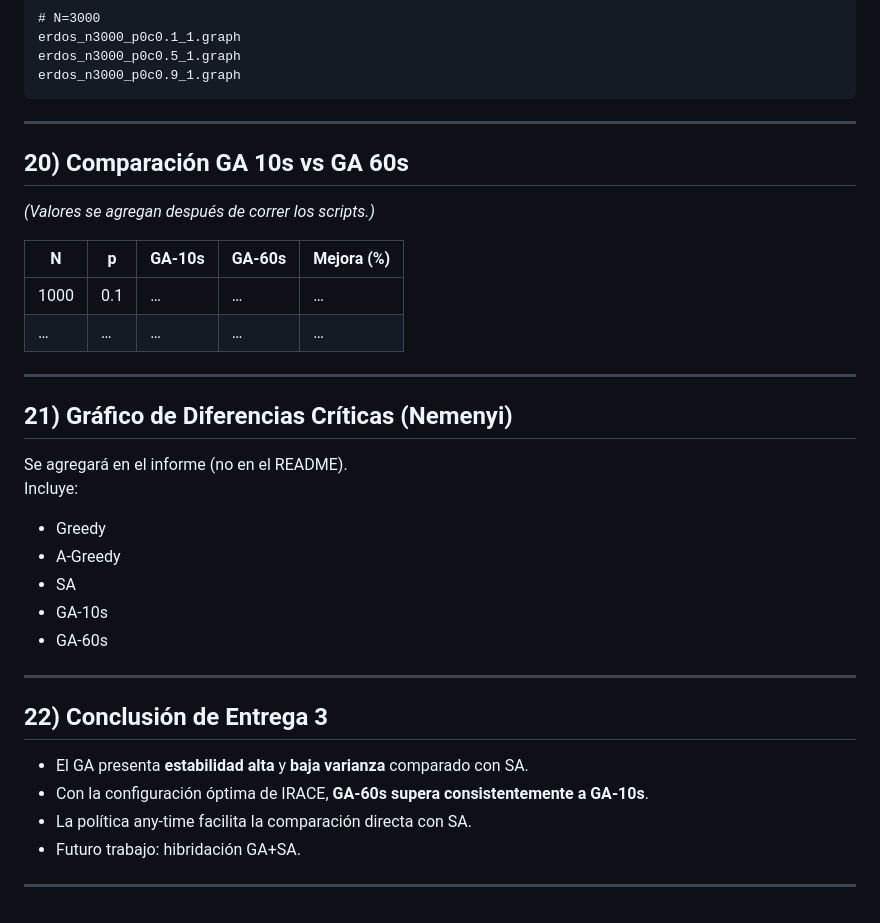
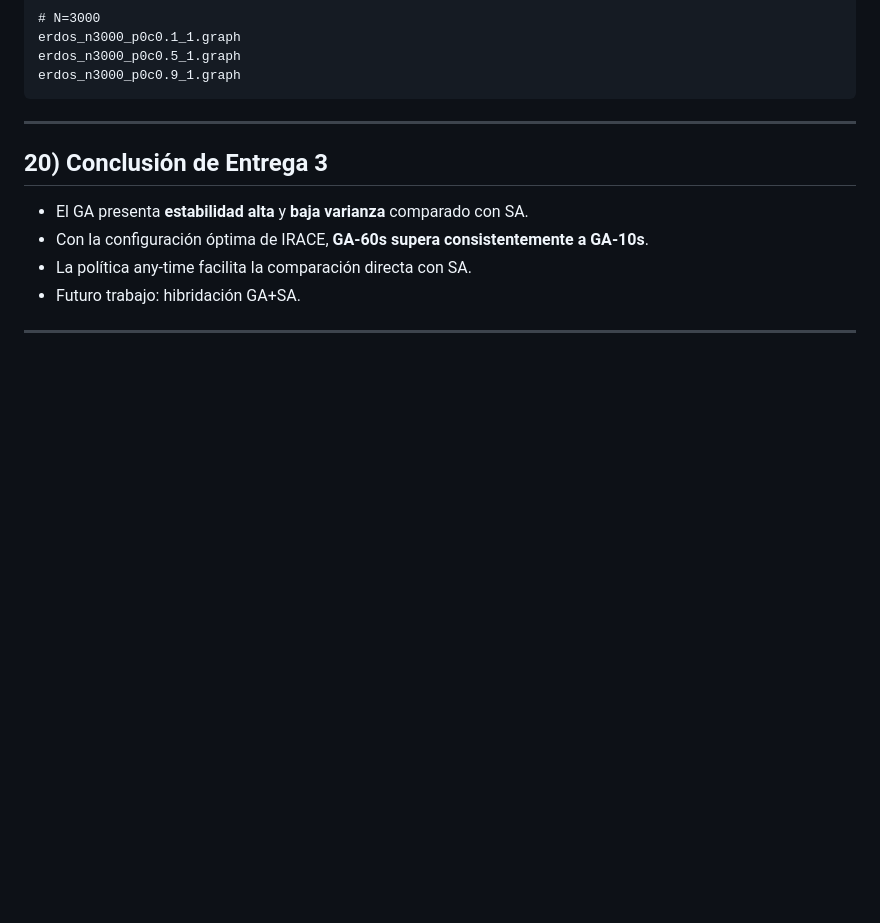
Before and after one commit to mathiu1305/mis-2025, a Markdown page: README.md, the part around the change printed below. GitHub-like rendering; blank space fills up the shorter version.

```diff
--- a/README.md
+++ b/README.md
@@ -440,30 +440,7 @@ erdos_n3000_p0c0.9_1.graph
 
 ---
 
-## 20) Comparación GA 10s vs GA 60s
-*(Valores se agregan después de correr los scripts.)*
-
-| N | p | GA-10s | GA-60s | Mejora (%) |
-|----|----|--------|---------|------------|
-| 1000 | 0.1 | … | … | … |
-| … | … | … | … | … |
-
----
-
-## 21) Gráfico de Diferencias Críticas (Nemenyi)
-
-Se agregará en el informe (no en el README).
-Incluye:
-
-- Greedy
-- A-Greedy
-- SA
-- GA-10s
-- GA-60s
-
----
-
-## 22) Conclusión de Entrega 3
+## 20) Conclusión de Entrega 3
 
 - El GA presenta **estabilidad alta** y **baja varianza** comparado con SA.
 - Con la configuración óptima de IRACE, **GA-60s supera consistentemente a GA-10s**.
```
Also changed, not shown: other parts of README.md (+2 -2 lines).
